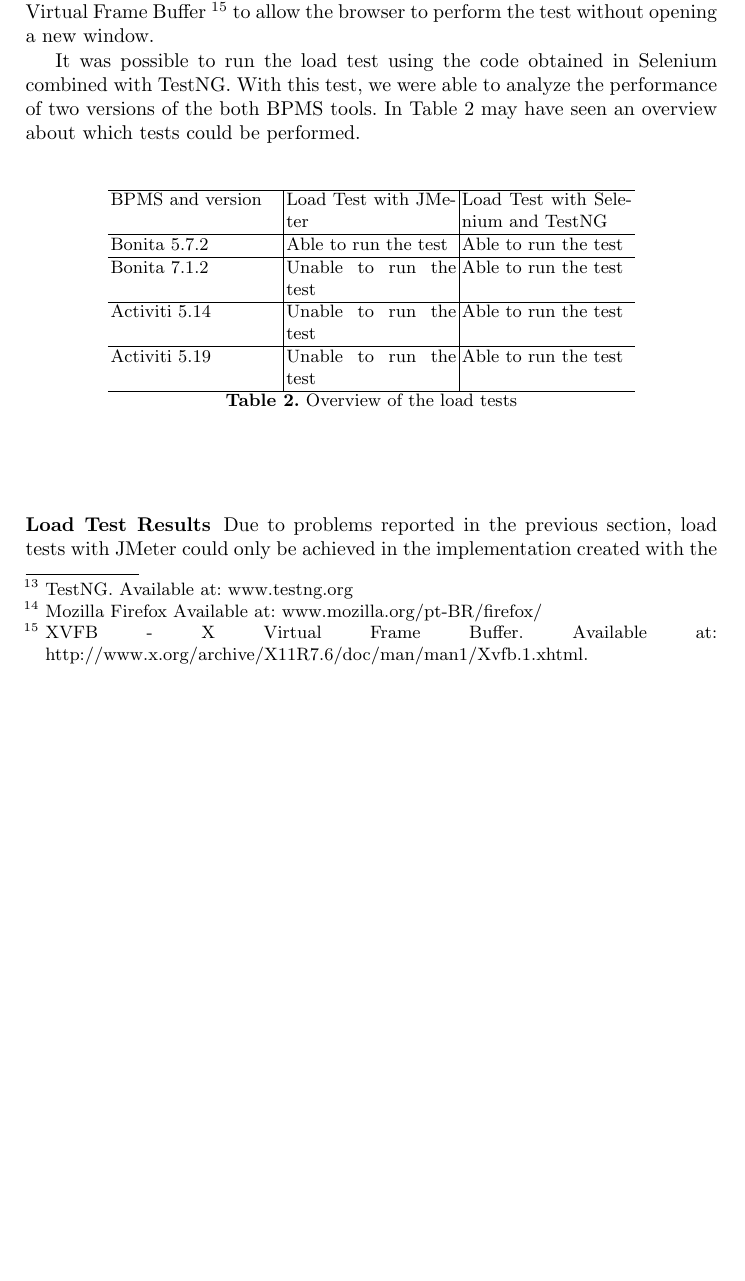
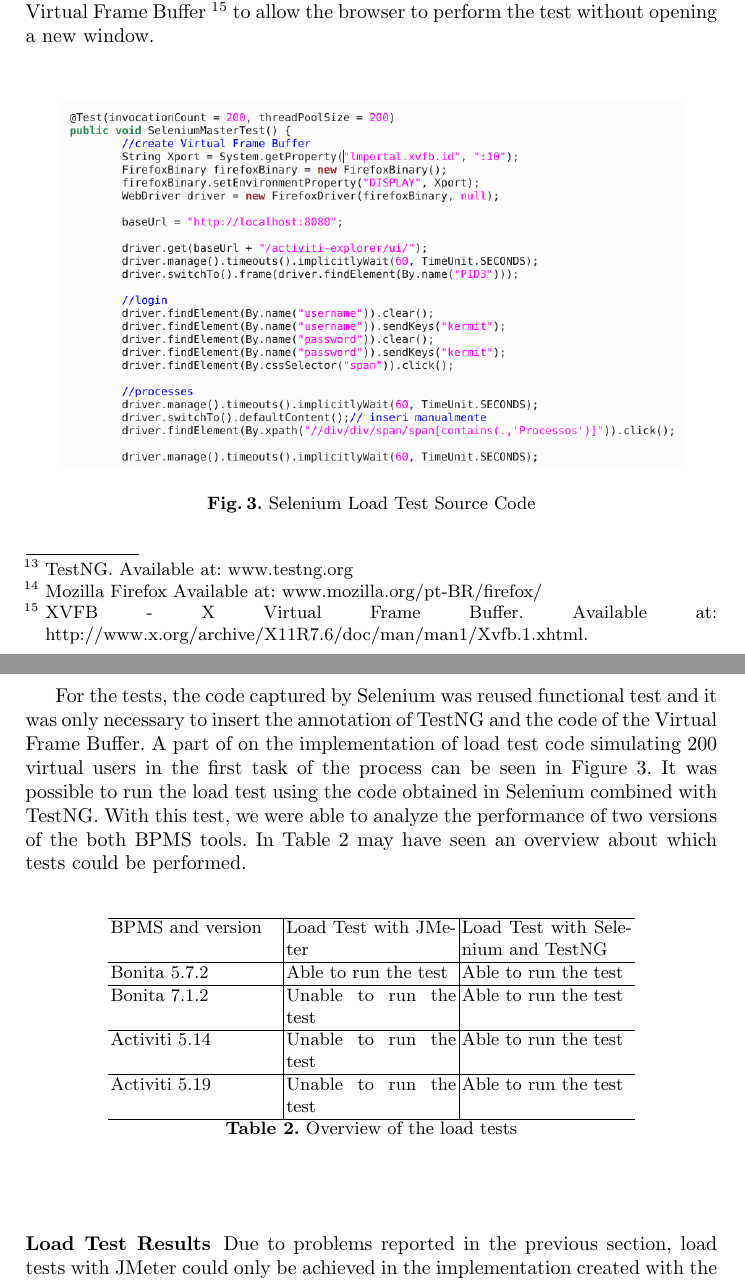
Before and after one commit to jmoura1/artigo-bpm-2016, a LaTeX paper (typeinst.tex): part of page 8 of 11 before the commit and two parts of pages 8 and 9 of 11 after it, the two joined at a grey line, cut so that both start at the same text, the shorter picture padded with empty space. Compiled offline with pdfLaTeX.

Commit message:
imagem teste carga selenium

```diff
--- a/typeinst.tex
+++ b/typeinst.tex
@@ -281,9 +281,16 @@ To perform the tests were analyzed different tools like: {citar aqui}. Lastly, w
 %Por padrao, cada execuçao do teste com o Selenium abre uma nova janela no browser selecionado (neste caso, o Mozilla Firefox \footnote{Mozilla Firefox. Available at: www.mozilla.org/pt-BR/firefox/.}), o que pode dificultar a execuçao do teste com um grande numero de usuarios virtuais. Assim, alem de utilizar os codigos gerados com o Selenium e a ferramenta TestNG para realizar os testes, foi utilizado um Virtual Frame Buffer \footnote{XVFB - X Virtual Frame Buffer. Available at: http://www.x.org/archive/X11R7.6/doc/man/man1/Xvfb.1.xhtml.} para permitir que o browser execute o teste sem abrir uma nova janela.
 By default, each test execution with Selenium opens a new window in the selected browser (in this case, Mozilla Firefox \footnote{Mozilla Firefox Available at: www.mozilla.org/pt-BR/firefox/}), the which can hinder test execution with a large number of virtual users. So in addition to using codes generated with Selenium and TestNG tool to perform the tests, was used a Virtual Frame Buffer \footnote{XVFB - X Virtual Frame Buffer. Available at: http://www.x.org/archive/X11R7.6/doc/man/man1/Xvfb.1.xhtml.} to allow the browser to perform the test without opening a new window.
 
-%Para a execuçao dos testes, o codigo capturado pelo Selenium foi reaproveitado do teste funcional e apenas foi necessario inserir a anotaçao do TestNG e o codigo referente ao Virtual Frame Buffer. O codigo relativo a execuçao do teste de carga na primeira tarefa do processo simulando 200 usuarios virtuais pode ser visto na Figura X.
-%traduzir e colocar a figura do codigo
-It was possible to run the load test using the code obtained in Selenium combined with TestNG. With this test, we were able to analyze the performance of two versions of the both BPMS tools. In Table \ref{tab:foiPossivelCarga} may have seen an overview about which tests could be performed.
+\begin{figure}[ht]
+\centering
+\includegraphics[width=0.9\textwidth]{figuras/codigoCargaSelenium.png}
+\caption{Selenium Load Test Source Code}
+\label{fig:codigoCargaSelenium}
+\end{figure}
+
+
+%Para a execuçao dos testes, o codigo capturado pelo Selenium foi reaproveitado do teste funcional e apenas foi necessario inserir a anotaçao do TestNG e o codigo referente ao Virtual Frame Buffer. Uma parte do codigo relativo a execuçao do teste de carga na primeira tarefa do processo simulando 200 usuarios virtuais pode ser visto na Figura X.
+For the tests, the code captured by Selenium was reused functional test and it was only necessary to insert the annotation of TestNG and the code of the Virtual Frame Buffer. A part of on the implementation of load test code simulating 200 virtual users in the first task of the process can be seen in Figure \ref{fig:codigoCargaSelenium}. It was possible to run the load test using the code obtained in Selenium combined with TestNG. With this test, we were able to analyze the performance of two versions of the both BPMS tools. In Table \ref{tab:foiPossivelCarga} may have seen an overview about which tests could be performed.
 
 \begin{table}
 \centering
```
Also changed, not shown: figuras/codigoCargaSelenium.png (added), typeinst.pdf.
